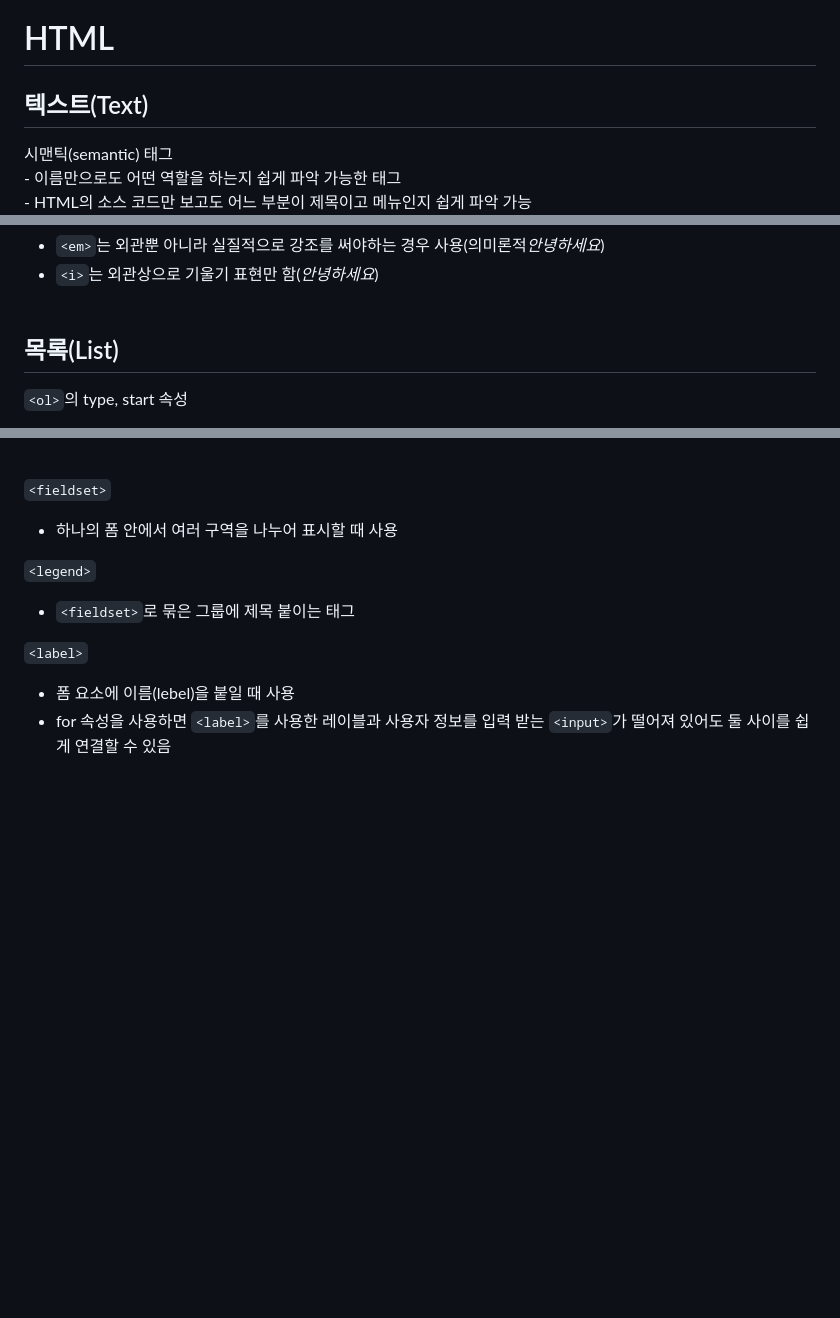
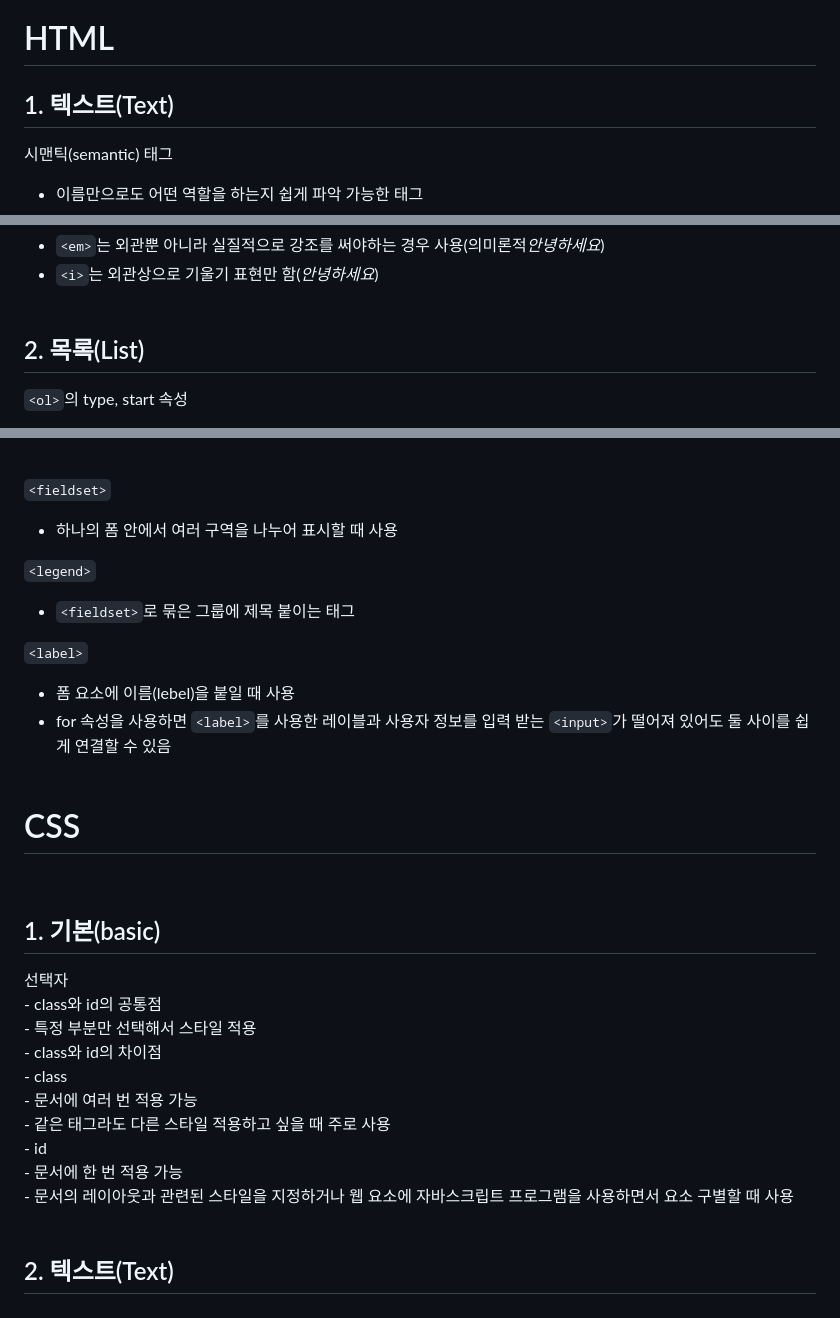
Before and after one commit to ahrwu/Screen_Implementation, a Markdown page: README.md, 3 parts joined by grey strips. GitHub-like rendering; blank space fills up the shorter version.

```diff
--- a/README.md
+++ b/README.md
@@ -1,5 +1,7 @@
 <h1>HTML</h1>
-<h2>텍스트(Text)</h2>
+
+<h2>1. 텍스트(Text)</h2>
+
 시맨틱(semantic) 태그<br>
 - 이름만으로도 어떤 역할을 하는지 쉽게 파악 가능한 태그<br>
 - HTML의 소스 코드만 보고도 어느 부분이 제목이고 메뉴인지 쉽게 파악 가능<br>
@@ -48,7 +50,7 @@ href에 아이디를 적으면 같은 웹 문서 안에서 그 아이디를 가
 - `<em>`는 외관뿐 아니라 실질적으로 강조를 써야하는 경우 사용(의미론적<em>안녕하세요</em>)
 - `<i>`는 외관상으로 기울기 표현만 함(<i>안녕하세요</i>)<br><br>
 
-<h2>목록(List)</h2>
+<h2>2. 목록(List)</h2>
 
 `<ol>`의 type, start 속성
 - type = “1” : 숫자(기본값)
@@ -145,4 +147,20 @@ ex)
 
 `<label>`
 - 폼 요소에 이름(lebel)을 붙일 때 사용
-- for 속성을 사용하면 `<label>`를 사용한 레이블과 사용자 정보를 입력 받는 `<input>`가 떨어져 있어도 둘 사이를 쉽게 연결할 수 있음
+- for 속성을 사용하면 `<label>`를 사용한 레이블과 사용자 정보를 입력 받는 `<input>`가 떨어져 있어도 둘 사이를 쉽게 연결할 수 있음<br><br>
+
+<h1>CSS</h1><br>
+
+<h2>1. 기본(basic)</h2>
+선택자<br>
+- class와 id의 공통점<br>
+    - 특정 부분만 선택해서 스타일 적용<br>
+- class와 id의 차이점<br>
+    - class<br>
+        - 문서에 여러 번 적용 가능<br>
+        - 같은 태그라도 다른 스타일 적용하고 싶을 때 주로 사용<br>
+    - id<br>
+        - 문서에 한 번 적용 가능<br>
+        - 문서의 레이아웃과 관련된 스타일을 지정하거나 웹 요소에 자바스크립트 프로그램을 사용하면서 요소 구별할 때 사용<br><br>
+
+<h2>2. 텍스트(Text)</h2>
```
Also changed, not shown: other parts of README.md (+5 -5 lines).
